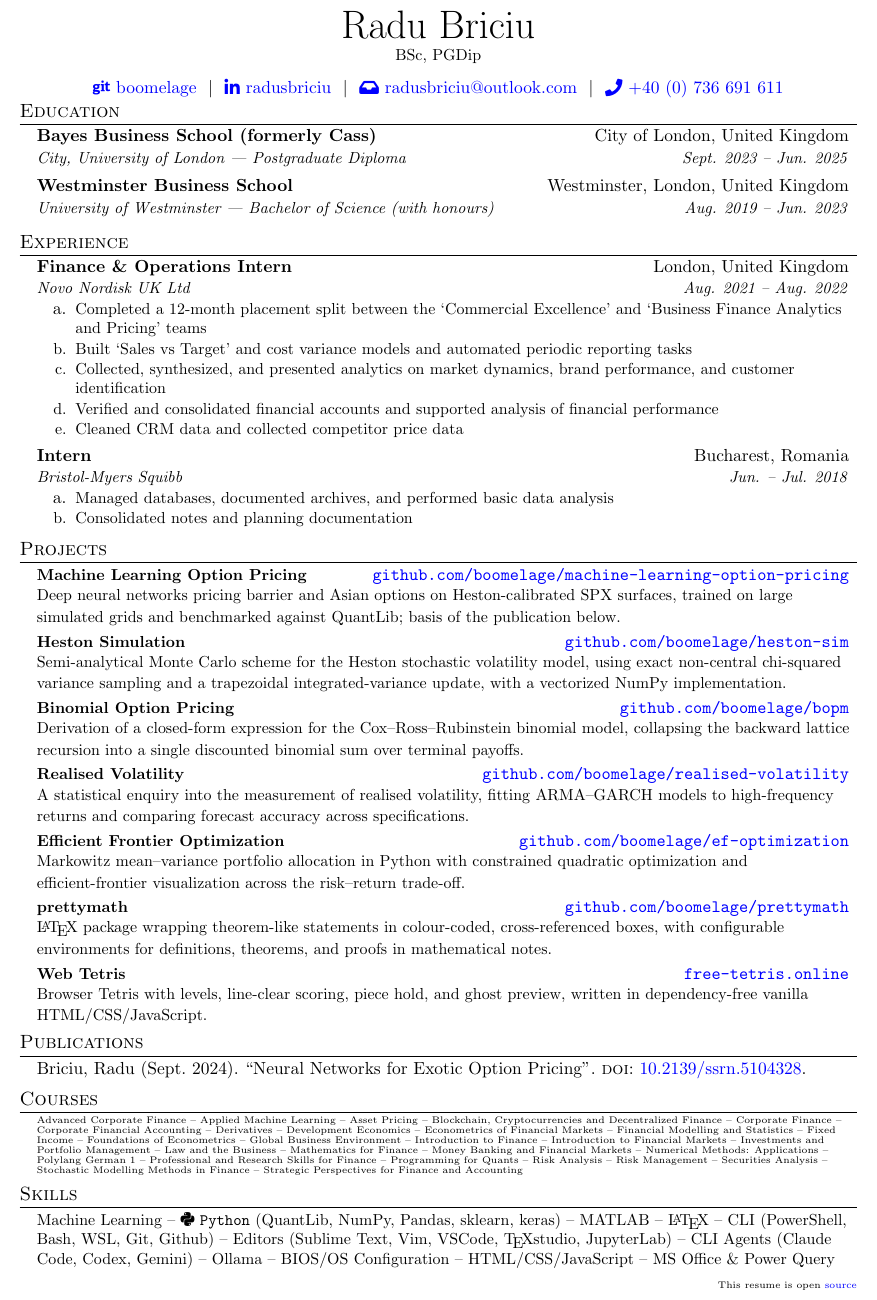
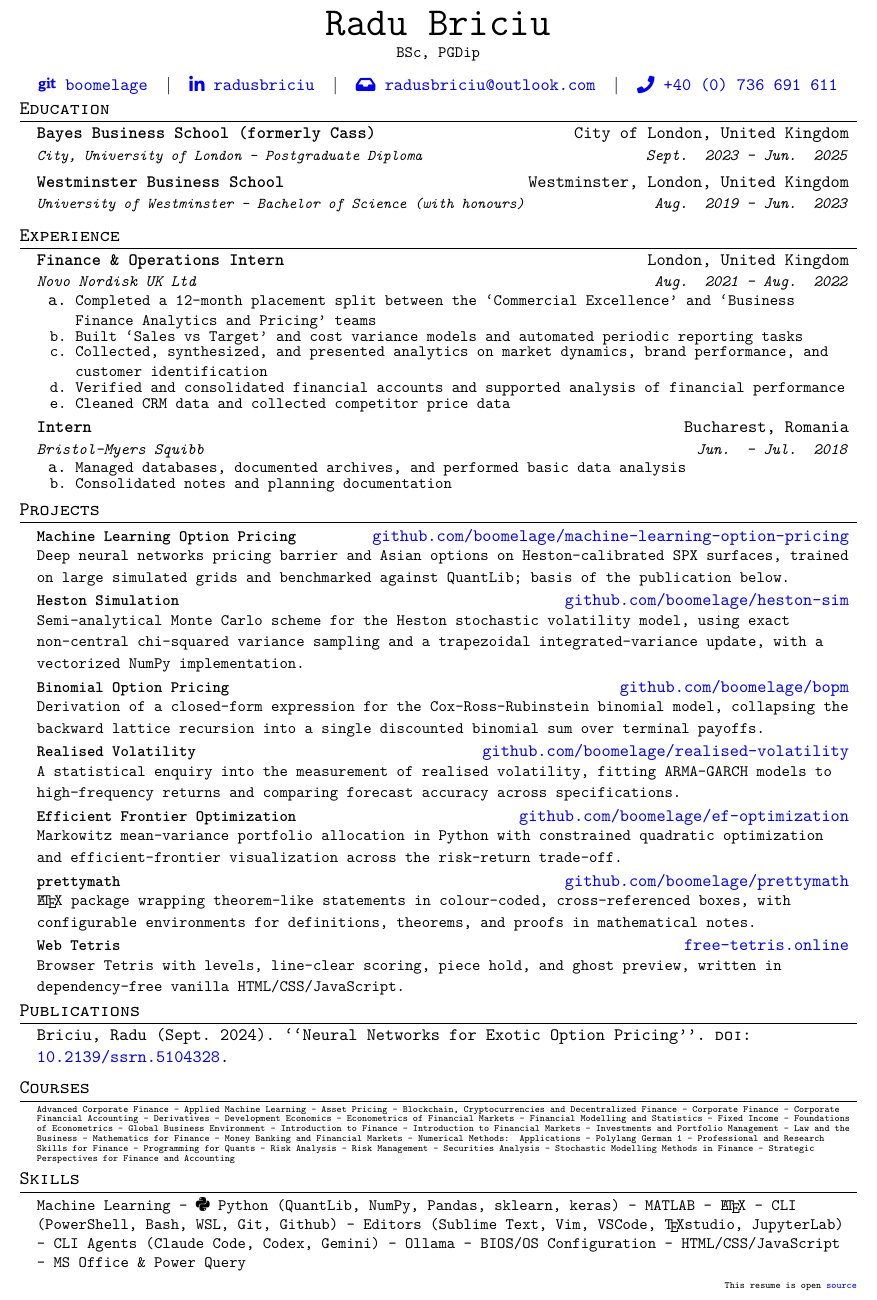
Before and after one commit to boomelage/boomelage, a LaTeX CV (resume/resume.tex): part of the page, cut so that both start at the same text. Compiled offline with pdfLaTeX.

Commit message:
Switch resume to monospace theme and fix layout regressions
Typography
- Set the body font to typewriter (\renewcommand{\familydefault}{\ttdefault})
  for a monospace look, and load lmodern so the typewriter face has a real
  bold series (plain Computer Modern has none) and fully scalable sizes.
- Replace LaTeX em/en dashes (--- / --) with plain hyphens throughout
  Education, Projects, Courses, and Skills for a consistent monospace feel.

Layout fixes
- Education: the long degree lines overflowed the right margin in the
  fixed-width font. Drop them to \fontsize{9.4}{11} (imperceptible next to
  the 10pt body) so both entries fit cleanly within the margin while keeping
  the full text.
- Bullets: remove the space in \resumeItem's {#1 \vspace{-2pt}}. That space
  became interword glue which \vspace re-inserted as a trailing \hskip after
  the line; on a bullet that filled the width to the margin (the Novo Nordisk
  "Verified and consolidated..." item) there was nowhere to put it, so TeX
  spilled it onto a phantom empty line and produced a large gap before the
  following bullet. Flushing the text against \vspace removes the gap.
- Tighten bullet lists with [noitemsep] in \resumeItemListStart.

Misc
- Use international tel: URI (tel:0040736691611).
- Rebuild resume.pdf.

```diff
--- a/resume/resume.tex
+++ b/resume/resume.tex
@@ -1,5 +1,6 @@
 \documentclass[a4paper,11pt]{article}
 \usepackage{latexsym}
+\usepackage{lmodern} % bold typewriter + scalable (fractional) font sizes
 \usepackage[empty]{fullpage}
 \usepackage{titlesec}
 \usepackage{marvosym}
@@ -18,6 +19,12 @@
 \usepackage{tabularx}
 \usepackage{fontawesome5}
 \usepackage[style=authoryear,sorting=ynt, maxbibnames=2]{biblatex}
+
+% ------------ Stylistic Settings ------------
+
+\renewcommand{\familydefault}{\ttdefault}
+
+% ------------ Resume Template Settings --------------
 
 \renewbibmacro{in:}{}
 \addbibresource{citations.bib}
@@ -94,7 +101,7 @@
 
 \newcommand{\resumeSubHeadingListStart}{\begin{enumerate}[leftmargin=0.15in, label={}]}
 \newcommand{\resumeSubHeadingListEnd}{\end{enumerate}}
-\newcommand{\resumeItemListStart}{\begin{enumerate}}
+\newcommand{\resumeItemListStart}{\begin{enumerate}[noitemsep]}
 \newcommand{\resumeItemListEnd}{\end{enumerate}\vspace{-5pt}}
 
 \newcolumntype{C}{>{\centering\arraybackslash}X}
@@ -117,7 +124,7 @@
 	\href{https://linkedin.com/in/radusbriciu}{\raisebox{-0.05\height}\faLinkedinIn \ radusbriciu} \ $|$ \
 	%\href{https://mysite.com}{\raisebox{-0.05\height}\faGlobe \ mysite.com} \ $|$ \
 	\href{mailto:radusbriciu@outlook.com}{\raisebox{-0.05\height}\faInbox \ radusbriciu@outlook.com} \ $|$ \
-	\href{tel:+40736691611}{\raisebox{-0.05\height}\faPhone \ +40 (0) 736 691 611} \\
+	\href{tel:0040736691611}{\raisebox{-0.05\height}\faPhone \ +40 (0) 736 691 611} \\
 \end{tabularx}
 
 \vfill
@@ -127,10 +134,10 @@
 	\resumeSubHeadingListStart
 		\resumeSubheading
 			{Bayes Business School (formerly Cass)}{City of London, United Kingdom}
-			{City, University of London --- Postgraduate Diploma}{Sept. 2023 -- Jun. 2025}
+			{\fontsize{9.4}{11}\selectfont City, University of London - Postgraduate Diploma}{Sept. 2023 - Jun. 2025}
 		\resumeSubheading
 			{Westminster Business School}{Westminster, London, United Kingdom}
-			{University of Westminster --- Bachelor of Science (with honours)}{Aug. 2019 -- Jun. 2023}
+			{\fontsize{9.4}{11}\selectfont University of Westminster - Bachelor of Science (with honours)}{Aug. 2019 - Jun. 2023}
 	\resumeSubHeadingListEnd
 
 	\vspace{0.5em}
@@ -152,7 +159,7 @@
 
 	\resumeSubheading
 		{Intern}{Bucharest, Romania}
-		{Bristol-Myers Squibb}{Jun. -- Jul. 2018}
+		{Bristol-Myers Squibb}{Jun. - Jul. 2018}
 		\resumeItemListStart
 			\resumeItem{Managed databases, documented archives, and performed basic data analysis}
 			\resumeItem{Consolidated notes and planning documentation}
@@ -174,13 +181,13 @@
 		{Semi-analytical Monte Carlo scheme for the Heston stochastic volatility model, using exact non-central chi-squared variance sampling and a trapezoidal integrated-variance update, with a vectorized NumPy implementation.}
 
 		\resumeProject{Binomial Option Pricing}{\texttt{\href{https://github.com/boomelage/bopm}{github.com/boomelage/bopm}}}
-		{Derivation of a closed-form expression for the Cox--Ross--Rubinstein binomial model, collapsing the backward lattice recursion into a single discounted binomial sum over terminal payoffs.}
+		{Derivation of a closed-form expression for the Cox-Ross-Rubinstein binomial model, collapsing the backward lattice recursion into a single discounted binomial sum over terminal payoffs.}
 
 		\resumeProject{Realised Volatility}{\texttt{\href{https://github.com/boomelage/realised-volatility}{github.com/boomelage/realised-volatility}}}
-		{A statistical enquiry into the measurement of realised volatility, fitting ARMA--GARCH models to high-frequency returns and comparing forecast accuracy across specifications.}
+		{A statistical enquiry into the measurement of realised volatility, fitting ARMA-GARCH models to high-frequency returns and comparing forecast accuracy across specifications.}
 
 		\resumeProject{Efficient Frontier Optimization}{\texttt{\href{https://github.com/boomelage/ef-optimization}{github.com/boomelage/ef-optimization}}}
-		{Markowitz mean--variance portfolio allocation in Python with constrained quadratic optimization and efficient-frontier visualization across the risk--return trade-off.}
+		{Markowitz mean-variance portfolio allocation in Python with constrained quadratic optimization and efficient-frontier visualization across the risk-return trade-off.}
 
 		\resumeProject{prettymath}{\texttt{\href{https://github.com/boomelage/prettymath}{github.com/boomelage/prettymath}}}
 		{\LaTeX{} package wrapping theorem-like statements in colour-coded, cross-referenced boxes, with configurable environments for definitions, theorems, and proofs in mathematical notes.}
@@ -207,7 +214,7 @@
 \section{Courses}
 	\begin{itemize}[leftmargin=0.15in, label={}]
 		\small{\item{
-		{\fontsize{6}{6.2}\selectfont Advanced Corporate Finance -- Applied Machine Learning -- Asset Pricing -- Blockchain, Cryptocurrencies and Decentralized Finance -- Corporate Finance -- Corporate Financial Accounting -- Derivatives -- Development Economics -- Econometrics of Financial Markets -- Financial Modelling and Statistics -- Fixed Income -- Foundations of Econometrics -- Global Business Environment -- Introduction to Finance -- Introduction to Financial Markets -- Investments and Portfolio Management -- Law and the Business -- Mathematics for Finance -- Money Banking and Financial Markets -- Numerical Methods: Applications -- Polylang German 1 -- Professional and Research Skills for Finance -- Programming for Quants -- Risk Analysis -- Risk Management -- Securities Analysis -- Stochastic Modelling Methods in Finance -- Strategic Perspectives for Finance and Accounting\par}
+		{\fontsize{6}{6.2}\selectfont Advanced Corporate Finance - Applied Machine Learning - Asset Pricing - Blockchain, Cryptocurrencies and Decentralized Finance - Corporate Finance - Corporate Financial Accounting - Derivatives - Development Economics - Econometrics of Financial Markets - Financial Modelling and Statistics - Fixed Income - Foundations of Econometrics - Global Business Environment - Introduction to Finance - Introduction to Financial Markets - Investments and Portfolio Management - Law and the Business - Mathematics for Finance - Money Banking and Financial Markets - Numerical Methods: Applications - Polylang German 1 - Professional and Research Skills for Finance - Programming for Quants - Risk Analysis - Risk Management - Securities Analysis - Stochastic Modelling Methods in Finance - Strategic Perspectives for Finance and Accounting\par}
 		}}
 	\end{itemize}
 	\vspace{-0.5em}
```
Also changed, not shown: resume/resume.pdf, resume/resume.tex (6 more changed lines).
